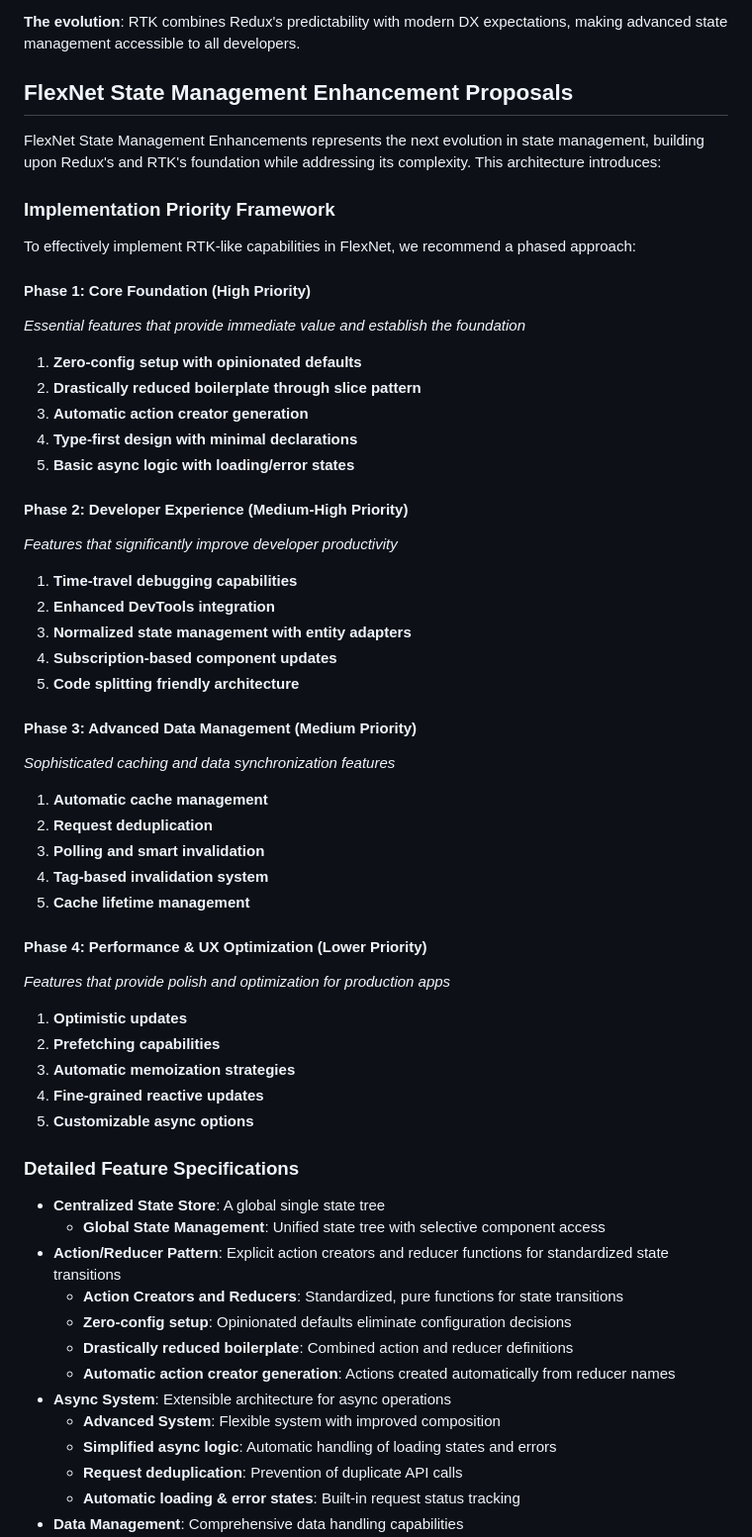
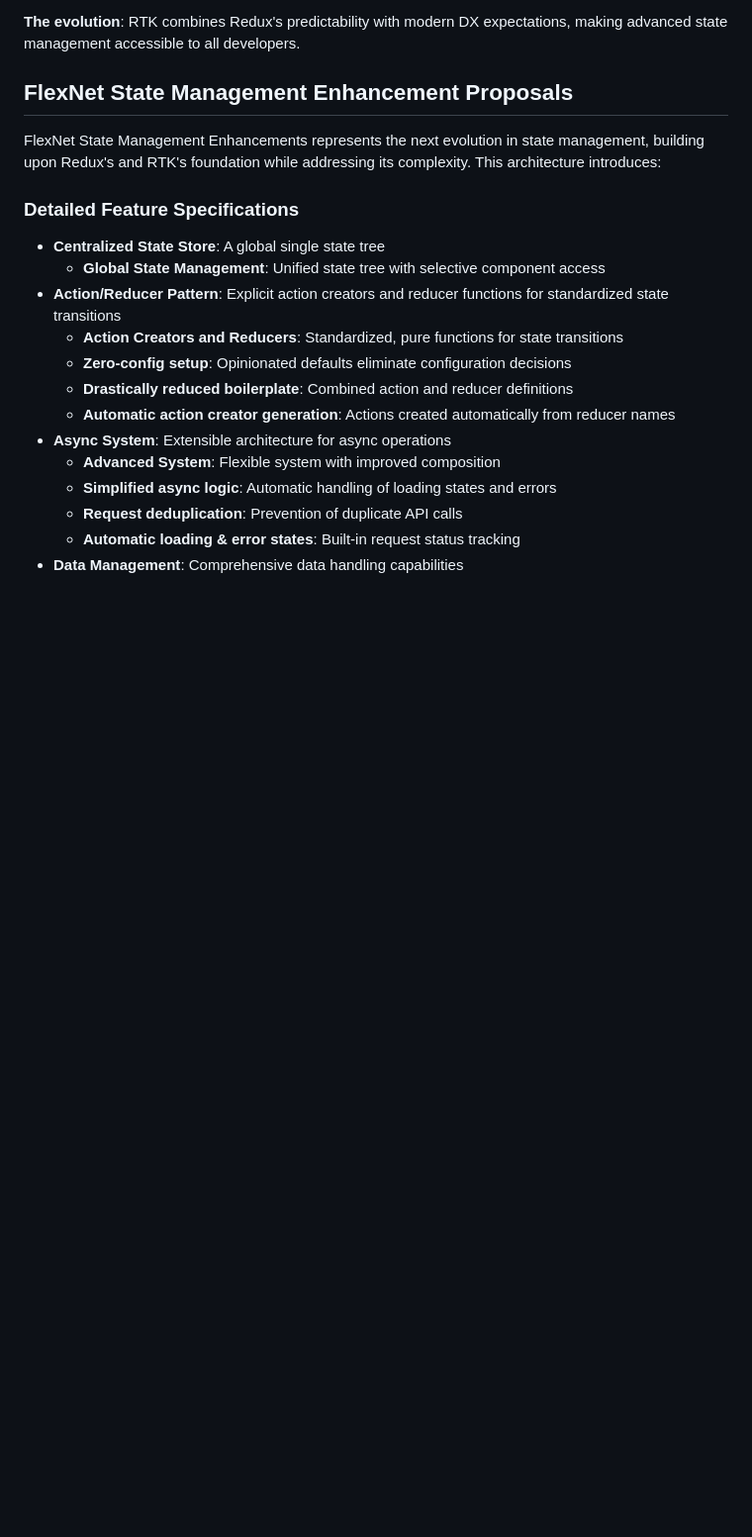
Before and after one commit to seandinwiddie/flexnet-jsx-docs, a Markdown page: flexnet-state_management_enhancements-proposal.md, the part around the change printed below. Shown: that part at 99% size. GitHub-like rendering; blank space fills up the shorter version.

```diff
--- a/flexnet-state_management_enhancements-proposal.md
+++ b/flexnet-state_management_enhancements-proposal.md
@@ -74,46 +74,6 @@ Redux Toolkit represents the culmination of years of Redux community feedback, e
 ## FlexNet State Management Enhancement Proposals
 
 FlexNet State Management Enhancements represents the next evolution in state management, building upon Redux's and RTK's foundation while addressing its complexity. This architecture introduces:
-
-### Implementation Priority Framework
-
-To effectively implement RTK-like capabilities in FlexNet, we recommend a phased approach:
-
-#### **Phase 1: Core Foundation (High Priority)**
-*Essential features that provide immediate value and establish the foundation*
-
-1. **Zero-config setup with opinionated defaults**
-2. **Drastically reduced boilerplate through slice pattern**
-3. **Automatic action creator generation**
-4. **Type-first design with minimal declarations**
-5. **Basic async logic with loading/error states**
-
-#### **Phase 2: Developer Experience (Medium-High Priority)**
-*Features that significantly improve developer productivity*
-
-1. **Time-travel debugging capabilities**
-2. **Enhanced DevTools integration**
-3. **Normalized state management with entity adapters**
-4. **Subscription-based component updates**
-5. **Code splitting friendly architecture**
-
-#### **Phase 3: Advanced Data Management (Medium Priority)**
-*Sophisticated caching and data synchronization features*
-
-1. **Automatic cache management**
-2. **Request deduplication**
-3. **Polling and smart invalidation**
-4. **Tag-based invalidation system**
-5. **Cache lifetime management**
-
-#### **Phase 4: Performance & UX Optimization (Lower Priority)**
-*Features that provide polish and optimization for production apps*
-
-1. **Optimistic updates**
-2. **Prefetching capabilities**
-3. **Automatic memoization strategies**
-4. **Fine-grained reactive updates**
-5. **Customizable async options**
 
 ### Detailed Feature Specifications
 
```
Also changed, not shown: other parts of flexnet-state_management_enhancements-proposal.md (+178 -0 lines).
